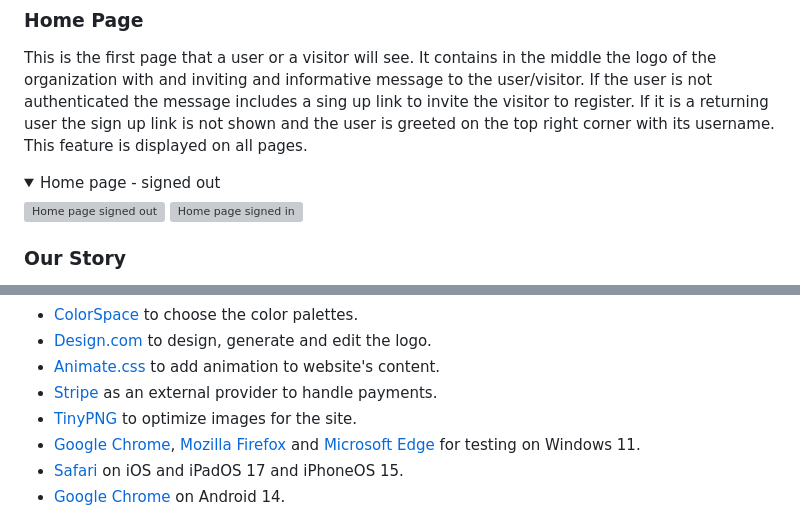
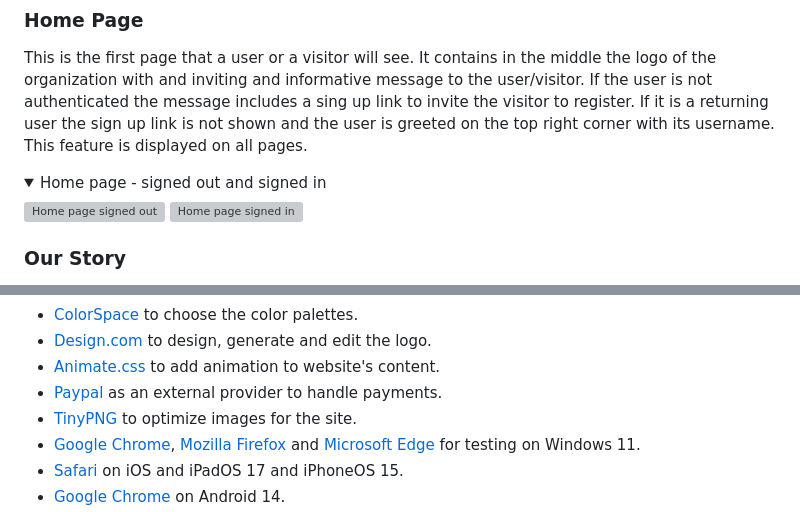
Before and after one commit to parides55/charity_shop, a Markdown page: README.md, 2 parts joined by grey strips. GitHub-like rendering; folded sections open; grey boxes are pictures that could not be loaded.

```diff
--- a/README.md
+++ b/README.md
@@ -144,7 +144,7 @@ The footer is shown on all pages and it's purpose is to provide a quick and easy
 This is the first page that a user or a visitor will see. It contains in the middle the logo of the organization with and inviting and informative message to the user/visitor. If the user is not authenticated the message includes a sing up link to invite the visitor to register. If it is a returning user the sign up link is not shown and the user is greeted on the top right corner with its username. This feature is displayed on all pages.
 
 <details>
-<summary>Home page - signed out</summary>
+<summary>Home page - signed out and signed in</summary>
 
 ![Home page signed out](https://github.com/parides55/charity_shop/blob/main/Readme_docs/screenshots/desktop_home.png)
 ![Home page signed in](https://github.com/parides55/charity_shop/blob/main/Readme_docs/screenshots/desktop_home_signed_in.png)
@@ -271,7 +271,7 @@ Because this website is not registered yet with any authorities as an approved c
 - [ColorSpace](https://mycolor.space/?hex=%23CCE0C5&sub=1) to choose the color palettes.
 - [Design.com](https://www.design.com/) to design, generate and edit the logo.
 - [Animate.css](https://animate.style/#utilities) to add animation to website's content.
-- [Stripe](https://stripe.com/gb) as an external provider to handle payments.
+- [Paypal](https://developer.paypal.com/home/) as an external provider to handle payments.
 - [TinyPNG](https://tinypng.com/) to optimize images for the site.
 - [Google Chrome](https://www.google.com/intl/en_ie/chrome/), [Mozilla Firefox](https://www.mozilla.org/en-US/firefox/new/) and [Microsoft Edge](https://www.microsoft.com/en-us/edge) for testing on Windows 11.
 - [Safari](https://www.apple.com/safari/) on iOS and iPadOS 17 and iPhoneOS 15.
```
Also changed, not shown: other parts of README.md (+1 -1 lines).
